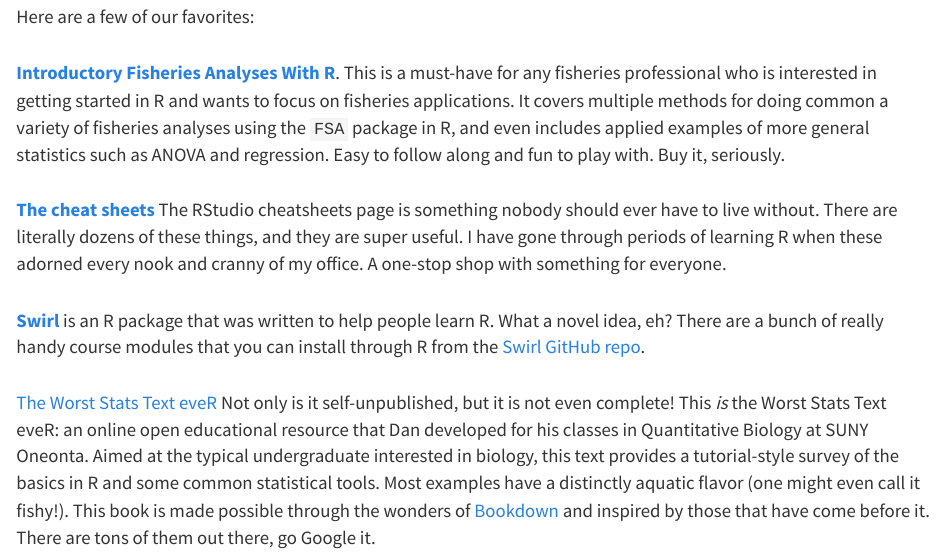
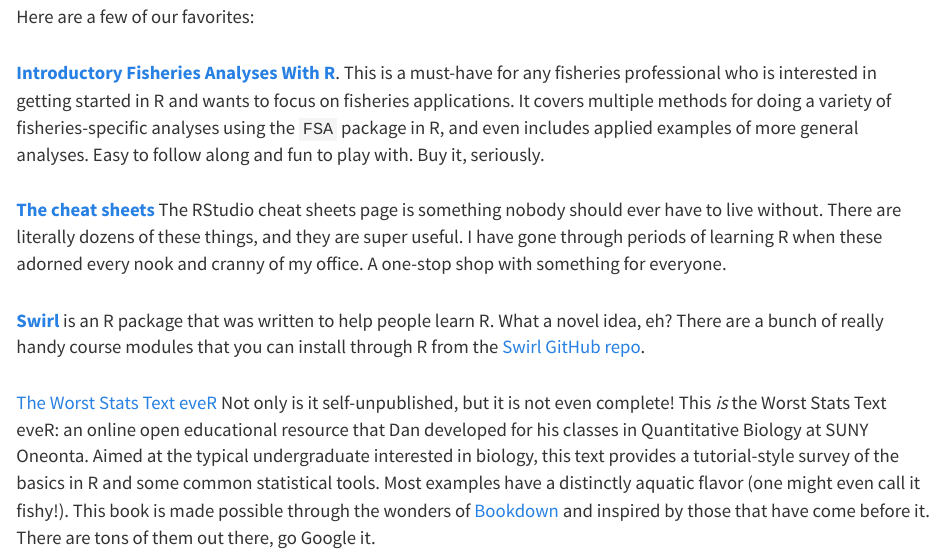
Before and after one commit to danStich/we-r-nycafs, an R Markdown document (resources.Rmd): the page in a window 1100 px wide, from 310 px down. The pictures show the output file resources.html that the author committed with the source, opened offline; library style sheets and scripts come from the installed R packages.

Commit message:
fix typo

```diff
--- a/resources.Rmd
+++ b/resources.Rmd
@@ -10,9 +10,9 @@
 
 Here are a few of our favorites:
 
-<a href="https://www.amazon.com/Introductory-Fisheries-Analyses-Chapman-Hall/dp/148223520X">**Introductory Fisheries Analyses With R**</a>. This is a must-have for any fisheries professional who is interested in getting started in R and wants to focus on fisheries applications. It covers multiple methods for doing common a variety of fisheries analyses using the `FSA` package in R, and even includes applied examples of more general statistics such as ANOVA and regression. Easy to follow along and fun to play with. Buy it, seriously.
+<a href="https://www.amazon.com/Introductory-Fisheries-Analyses-Chapman-Hall/dp/148223520X">**Introductory Fisheries Analyses With R**</a>. This is a must-have for any fisheries professional who is interested in getting started in R and wants to focus on fisheries applications. It covers multiple methods for doing a variety of fisheries-specific analyses using the `FSA` package in R, and even includes applied examples of more general analyses. Easy to follow along and fun to play with. Buy it, seriously.
 
-<a href="https://rstudio.com/resources/cheatsheets/">**The cheat sheets**</a> The RStudio cheatsheets page is something nobody should ever have to live without. There are literally dozens of these things, and they are super useful. I have gone through periods of learning R when these adorned every nook and cranny of my office. A one-stop shop with something for everyone.
+<a href="https://rstudio.com/resources/cheatsheets/">**The cheat sheets**</a> The RStudio cheat sheets page is something nobody should ever have to live without. There are literally dozens of these things, and they are super useful. I have gone through periods of learning R when these adorned every nook and cranny of my office. A one-stop shop with something for everyone.
 
 <a href="https://swirlstats.com/students.html">**Swirl**</a> is an R package that was written to help people learn R. What a novel idea, eh? There are a bunch of really handy course modules that you can install through R from the <a href="https://github.com/swirldev/swirl_courses#swirl-courses">Swirl GitHub repo</a>.
 
```
Also changed, not shown: resources.html.
